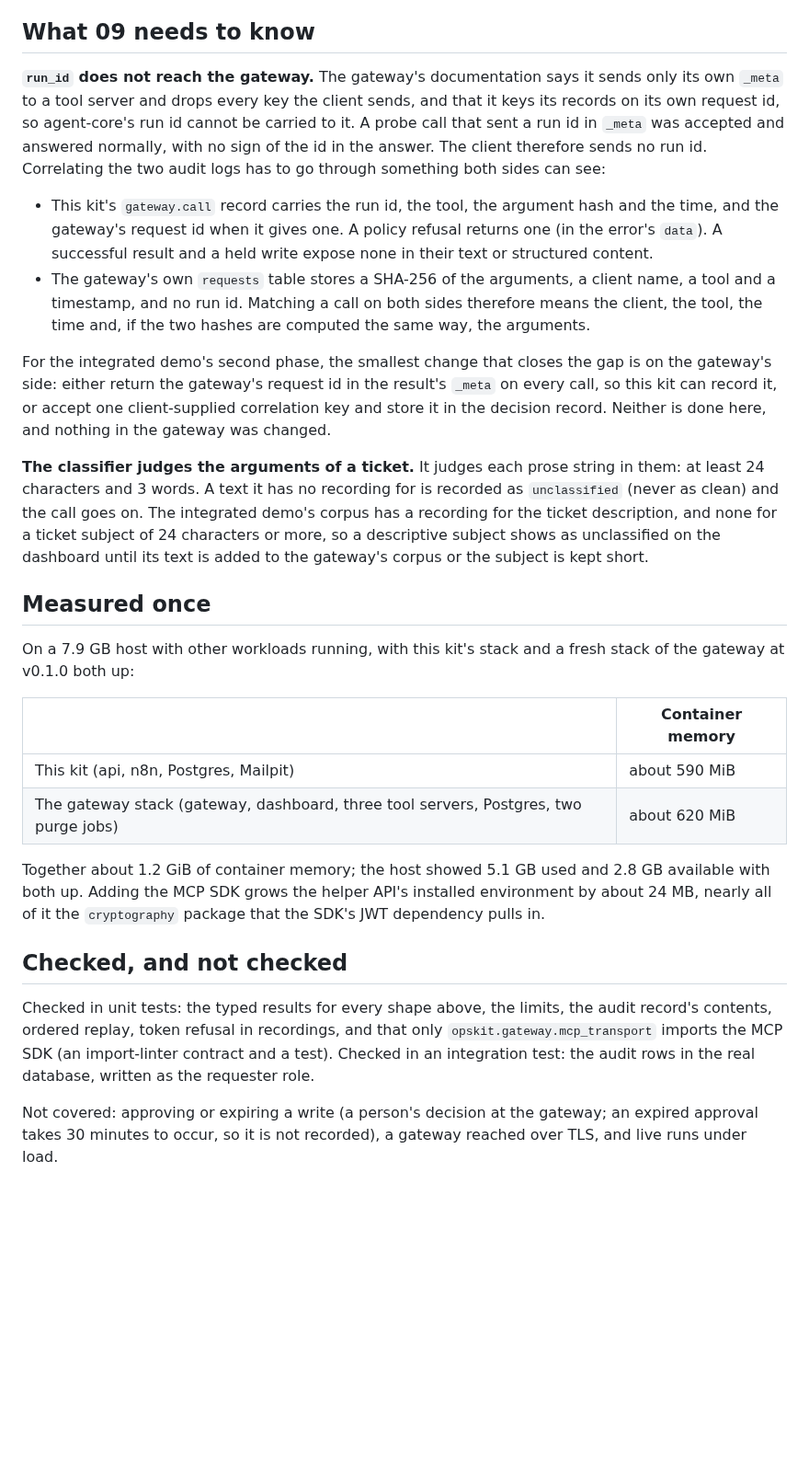
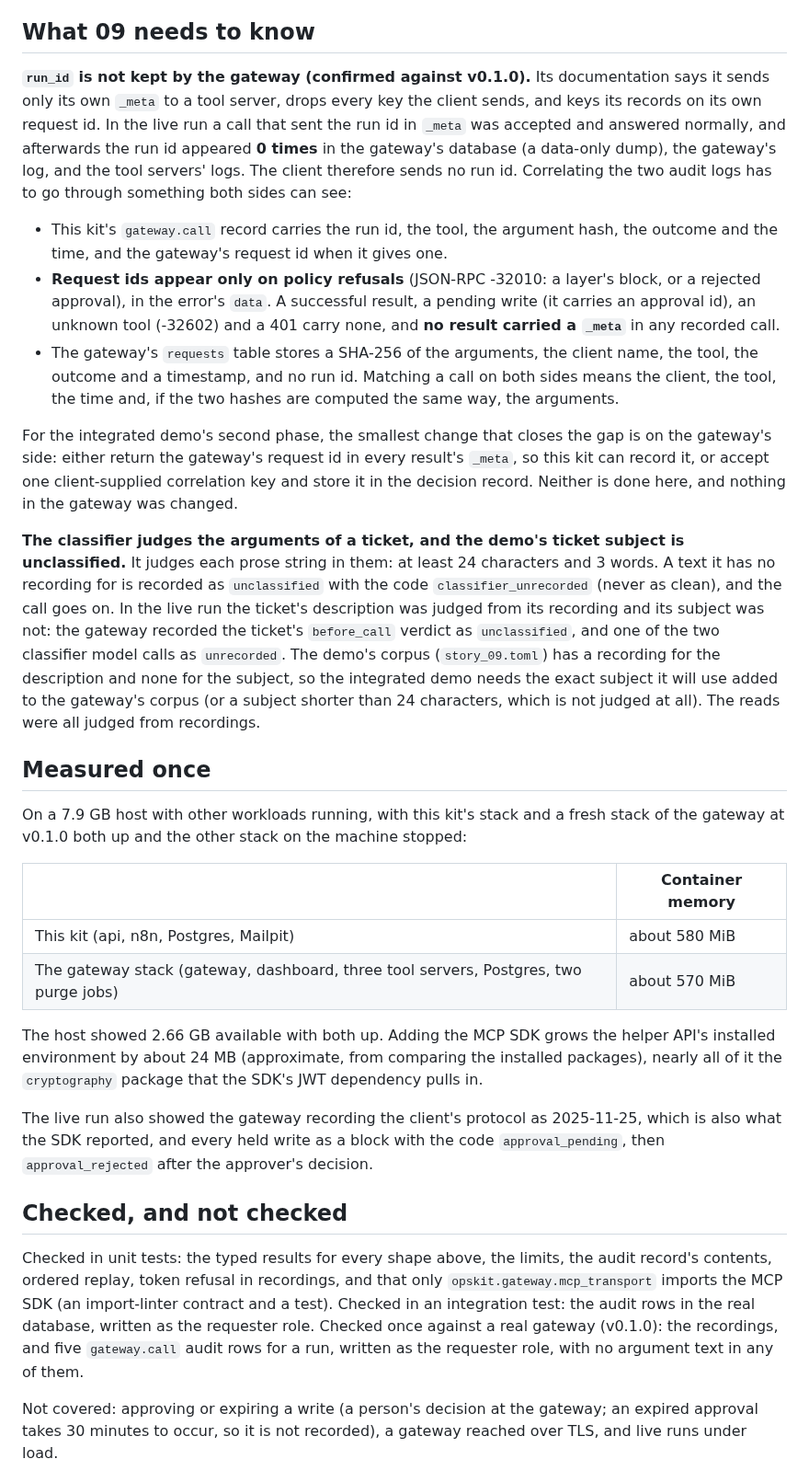
Before and after one commit to AOX-LLC/ops-automation-kit, a Markdown page: docs/gateway-client.md, the part around the change. Shown at 92% size. GitHub-like rendering; blank space fills up the shorter version.

Commit message:
docs(gateway): findings from the live run: run_id not kept, ticket subject unclassified, request ids, memory

```diff
--- a/docs/gateway-client.md
+++ b/docs/gateway-client.md
@@ -99,52 +99,64 @@ run with the gateway down.
 
 ## What 09 needs to know
 
-**`run_id` does not reach the gateway.** The gateway's documentation says it sends only its own
-`_meta` to a tool server and drops every key the client sends, and that it keys its records on its
-own request id, so agent-core's run id cannot be carried to it. A probe call that sent a run id in
-`_meta` was accepted and answered normally, with no sign of the id in the answer. The client
-therefore sends no run id.
+**`run_id` is not kept by the gateway (confirmed against v0.1.0).** Its documentation says it sends
+only its own `_meta` to a tool server, drops every key the client sends, and keys its records on its
+own request id. In the live run a call that sent the run id in `_meta` was accepted and answered
+normally, and afterwards the run id appeared **0 times** in the gateway's database (a data-only
+dump), the gateway's log, and the tool servers' logs. The client therefore sends no run id.
 Correlating the two audit logs has to go through something both sides can see:
 
-- This kit's `gateway.call` record carries the run id, the tool, the argument hash and the time,
-  and the gateway's request id when it gives one. A policy refusal returns one (in the error's
-  `data`). A successful result and a held write expose none in their text or structured content.
-- The gateway's own `requests` table stores a SHA-256 of the arguments, a client name, a tool and
-  a timestamp, and no run id. Matching a call on both sides therefore means the client, the tool,
+- This kit's `gateway.call` record carries the run id, the tool, the argument hash, the outcome and
+  the time, and the gateway's request id when it gives one.
+- **Request ids appear only on policy refusals** (JSON-RPC -32010: a layer's block, or a rejected
+  approval), in the error's `data`. A successful result, a pending write (it carries an approval
+  id), an unknown tool (-32602) and a 401 carry none, and **no result carried a `_meta`** in any
+  recorded call.
+- The gateway's `requests` table stores a SHA-256 of the arguments, the client name, the tool, the
+  outcome and a timestamp, and no run id. Matching a call on both sides means the client, the tool,
   the time and, if the two hashes are computed the same way, the arguments.
 
 For the integrated demo's second phase, the smallest change that closes the gap is on the
-gateway's side: either return the gateway's request id in the result's `_meta` on every call, so
-this kit can record it, or accept one client-supplied correlation key and store it in the decision
-record. Neither is done here, and nothing in the gateway was changed.
+gateway's side: either return the gateway's request id in every result's `_meta`, so this kit can
+record it, or accept one client-supplied correlation key and store it in the decision record. Neither
+is done here, and nothing in the gateway was changed.
 
-**The classifier judges the arguments of a ticket.** It judges each prose string in them: at least
-24 characters and 3 words. A text it has no recording for is recorded as `unclassified` (never
-as clean) and the call goes on. The integrated demo's corpus has a recording for the ticket
-description, and none for a ticket subject of 24 characters or more, so a descriptive subject
-shows as unclassified on the dashboard until its text is added to the gateway's corpus or the
-subject is kept short.
+**The classifier judges the arguments of a ticket, and the demo's ticket subject is unclassified.**
+It judges each prose string in them: at least 24 characters and 3 words. A text it has no recording
+for is recorded as `unclassified` with the code `classifier_unrecorded` (never as clean), and the
+call goes on. In the live run the ticket's description was judged from its recording and its subject
+was not: the gateway recorded the ticket's `before_call` verdict as `unclassified`, and one of the
+two classifier model calls as `unrecorded`. The demo's corpus (`story_09.toml`) has a recording for
+the description and none for the subject, so the integrated demo needs the exact subject it will use
+added to the gateway's corpus (or a subject shorter than 24 characters, which is not judged at all).
+The reads were all judged from recordings.
 
 ## Measured once
 
 On a 7.9 GB host with other workloads running, with this kit's stack and a fresh stack of the
-gateway at v0.1.0 both up:
+gateway at v0.1.0 both up and the other stack on the machine stopped:
 
 | | Container memory |
 | --- | --- |
-| This kit (api, n8n, Postgres, Mailpit) | about 590 MiB |
-| The gateway stack (gateway, dashboard, three tool servers, Postgres, two purge jobs) | about 620 MiB |
+| This kit (api, n8n, Postgres, Mailpit) | about 580 MiB |
+| The gateway stack (gateway, dashboard, three tool servers, Postgres, two purge jobs) | about 570 MiB |
 
-Together about 1.2 GiB of container memory; the host showed 5.1 GB used and 2.8 GB available
-with both up. Adding the MCP SDK grows the helper API's installed environment by about 24 MB,
-nearly all of it the `cryptography` package that the SDK's JWT dependency pulls in.
+The host showed 2.66 GB available with both up. Adding the MCP SDK grows the helper API's installed
+environment by about 24 MB (approximate, from comparing the installed packages), nearly all of it
+the `cryptography` package that the SDK's JWT dependency pulls in.
+
+The live run also showed the gateway recording the client's protocol as 2025-11-25, which is also
+what the SDK reported, and every held write as a block with the code `approval_pending`, then
+`approval_rejected` after the approver's decision.
 
 ## Checked, and not checked
 
 Checked in unit tests: the typed results for every shape above, the limits, the audit record's
 contents, ordered replay, token refusal in recordings, and that only `opskit.gateway.mcp_transport`
 imports the MCP SDK (an import-linter contract and a test). Checked in an integration test: the audit
-rows in the real database, written as the requester role.
+rows in the real database, written as the requester role. Checked once against a real gateway
+(v0.1.0): the recordings, and five `gateway.call` audit rows for a run, written as the requester
+role, with no argument text in any of them.
 
 Not covered: approving or expiring a write (a person's decision at the gateway; an expired
 approval takes 30 minutes to occur, so it is not recorded), a gateway reached over TLS, and live
```
